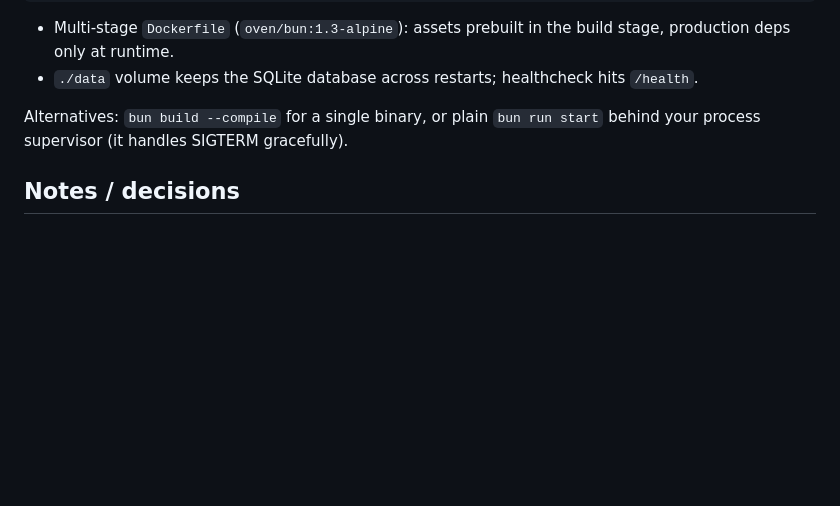
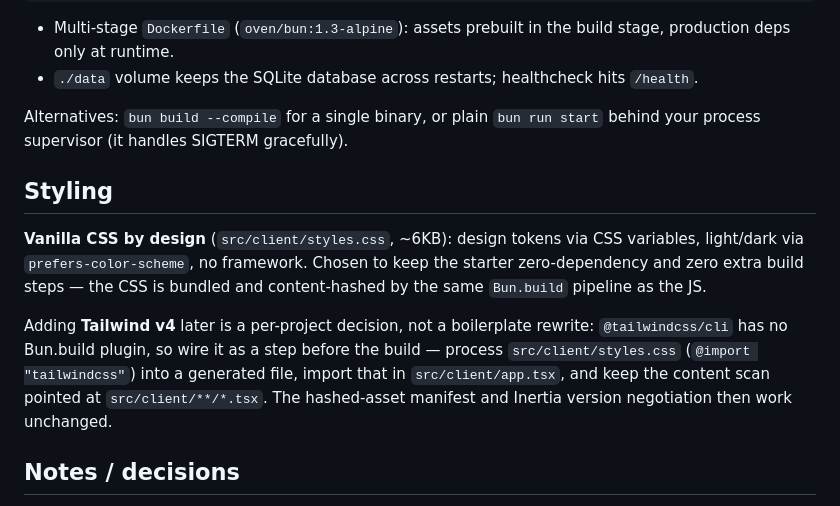
Before and after one commit to maulanashalihin/dulak, a Markdown page: README.md, the part around the change. Drawn GitHub-style; blank space fills up the shorter version.

Commit message:
docs: styling decision — vanilla CSS by design, Tailwind upgrade path documented

```diff
--- a/README.md
+++ b/README.md
@@ -207,6 +207,20 @@ Alternatives: `bun build --compile` for a single binary, or plain
 `bun run start` behind your process supervisor (it handles SIGTERM
 gracefully).
 
+## Styling
+
+**Vanilla CSS by design** (`src/client/styles.css`, ~6KB): design tokens via CSS
+variables, light/dark via `prefers-color-scheme`, no framework. Chosen to keep
+the starter zero-dependency and zero extra build steps — the CSS is bundled and
+content-hashed by the same `Bun.build` pipeline as the JS.
+
+Adding **Tailwind v4** later is a per-project decision, not a boilerplate
+rewrite: `@tailwindcss/cli` has no Bun.build plugin, so wire it as a step
+before the build — process `src/client/styles.css` (`@import "tailwindcss"`)
+into a generated file, import that in `src/client/app.tsx`, and keep the
+content scan pointed at `src/client/**/*.tsx`. The hashed-asset manifest and
+Inertia version negotiation then work unchanged.
+
 ## Notes / decisions
 
 - **Elysia 1.4 quirks handled**: hooks apply in registration order (global
```
